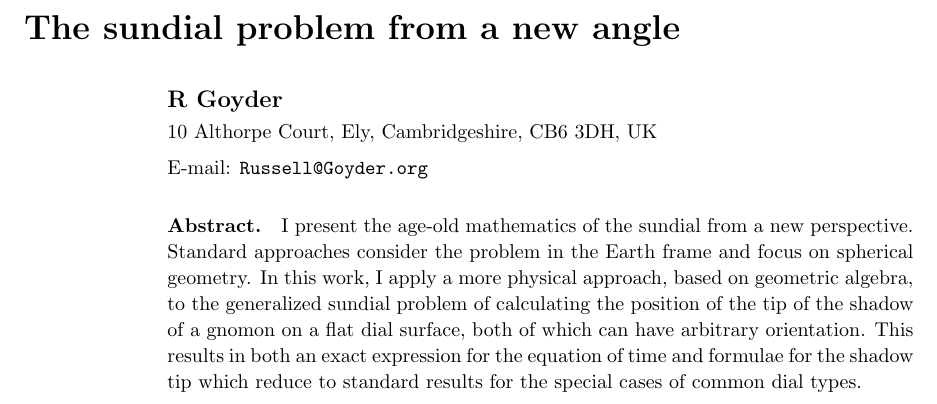
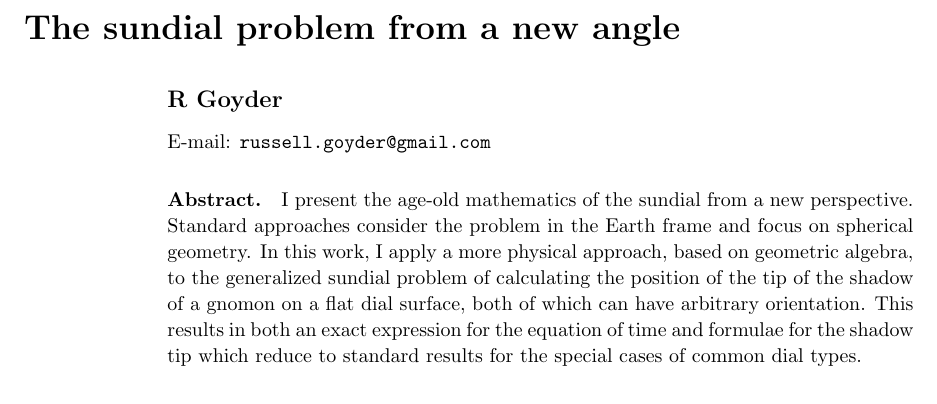
Before and after one commit to russellgoyder/sundial-latex, a LaTeX paper (RGoyderSundial.tex): part of page 1 of 19, cut so that both start at the same text. Compiled offline with pdfLaTeX.

Commit message:
Updated email address.

```diff
--- a/RGoyderSundial.tex
+++ b/RGoyderSundial.tex
@@ -37,8 +37,7 @@
 
 \author{R Goyder}
 
-\address{10 Althorpe Court, Ely, Cambridgeshire, CB6 3DH, UK}
-\ead{Russell@Goyder.org}
+\ead{russell.goyder@gmail.com}
 \begin{abstract}
 I present the age-old mathematics of the sundial from a new perspective. Standard approaches consider the problem in the Earth frame and focus on spherical geometry. In this work, I apply a more physical approach, based on geometric algebra, to the generalized sundial problem of calculating the position of the tip of the shadow of a gnomon on a flat dial surface, both of which can have arbitrary orientation. This results in both an exact expression for the equation of time and formulae for the shadow tip which reduce to standard results for the special cases of common dial types.
 \end{abstract}
```
Also changed, not shown: README.md, RGoyderSundial.pdf.
